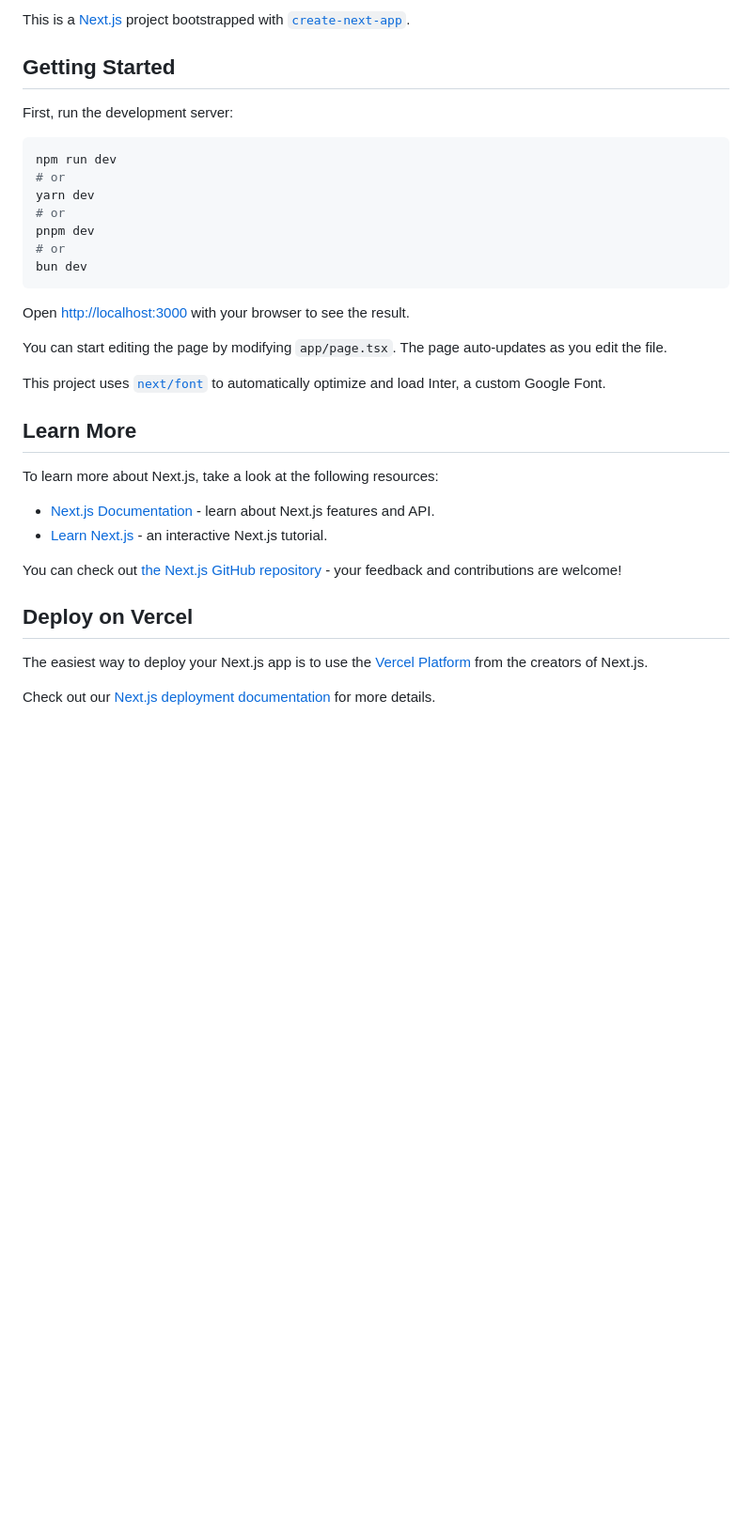
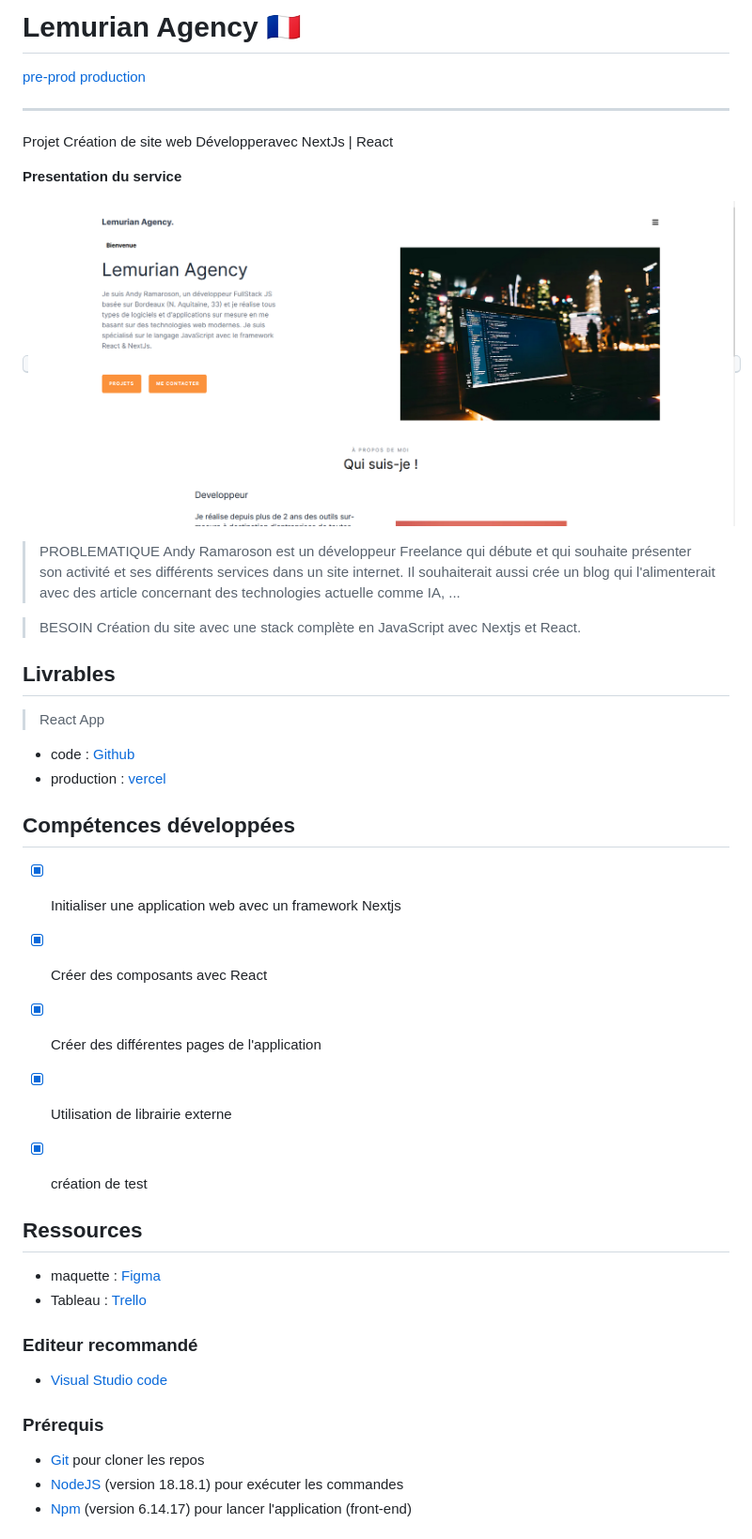
Before and after one commit to AndyRama/Lemurian_Agency, a Markdown page: README.md, the part around the change printed below. Shown: that part at 94% size. Drawn GitHub-style; pictures changed too: lemurian.png (added); blank space fills up the shorter version.

Commit message:
(documentation) add readMe completed

````diff
--- a/README.md
+++ b/README.md
@@ -1,36 +1,50 @@
-This is a [Next.js](https://nextjs.org/) project bootstrapped with [`create-next-app`](https://github.com/vercel/next.js/tree/canary/packages/create-next-app).
+# Lemurian Agency 🇫🇷
 
-## Getting Started
+[pre-prod](lemurian-agency.vercel.app)
+[production](service.andyramaroson.com)
 
-First, run the development server:
+------------------------------------------------
 
-```bash
-npm run dev
-# or
-yarn dev
-# or
-pnpm dev
-# or
-bun dev
-```
+Projet Création de site web Développeravec NextJs | React
 
-Open [http://localhost:3000](http://localhost:3000) with your browser to see the result.
+**Presentation du service**
 
-You can start editing the page by modifying `app/page.tsx`. The page auto-updates as you edit the file.
+<kbd>![Presentation du service](./lemurian.png)</kbd>
 
-This project uses [`next/font`](https://nextjs.org/docs/basic-features/font-optimization) to automatically optimize and load Inter, a custom Google Font.
+> PROBLEMATIQUE
+Andy Ramaroson est un développeur Freelance qui débute et qui souhaite présenter son activité et ses différents services dans un site internet. Il souhaiterait aussi crée un blog qui l'alimenterait avec des article concernant des technologies actuelle comme IA, ...
 
-## Learn More
+> BESOIN
+Création du site avec une stack complète en JavaScript avec Nextjs et React.
 
-To learn more about Next.js, take a look at the following resources:
+## Livrables
 
-- [Next.js Documentation](https://nextjs.org/docs) - learn about Next.js features and API.
-- [Learn Next.js](https://nextjs.org/learn) - an interactive Next.js tutorial.
+> React App
+- code           : [Github](https://github.com/AndyRama/Lemurian_Agency)
+- production     : [vercel](service.andyramaroson.com)
 
-You can check out [the Next.js GitHub repository](https://github.com/vercel/next.js/) - your feedback and contributions are welcome!
+## Compétences développées
 
-## Deploy on Vercel
+- [x] Initialiser une application web avec un framework Nextjs
+- [x] Créer des composants avec React
+- [x] Créer des différentes pages de l'application
+- [x] Utilisation de librairie externe
+- [x] création de test
 
-The easiest way to deploy your Next.js app is to use the [Vercel Platform](https://vercel.com/new?utm_medium=default-template&filter=next.js&utm_source=create-next-app&utm_campaign=create-next-app-readme) from the creators of Next.js.
 
-Check out our [Next.js deployment documentation](https://nextjs.org/docs/deployment) for more details.
+## Ressources
+
+- maquette       : [Figma](https://www.figma.com/file/9VjWT92jDvr5zQaWRCk7Og/)
+- Tableau        : [Trello](https://trello.com/b/jvjMUXfr/lemurian-agency)
+
+
+### Editeur recommandé
+
+* [Visual Studio code](https://code.visualstudio.com/)
+
+### Prérequis
+
+* [Git](https://git-scm.com/) pour cloner les repos
+* [NodeJS](https://nodejs.org/fr/) (version 18.18.1) pour exécuter les commandes
+* [Npm](https://www.npmjs.com/) (version 6.14.17) pour lancer l'application (front-end)
+
````
Also changed, not shown: other parts of README.md (+111 -0 lines).
